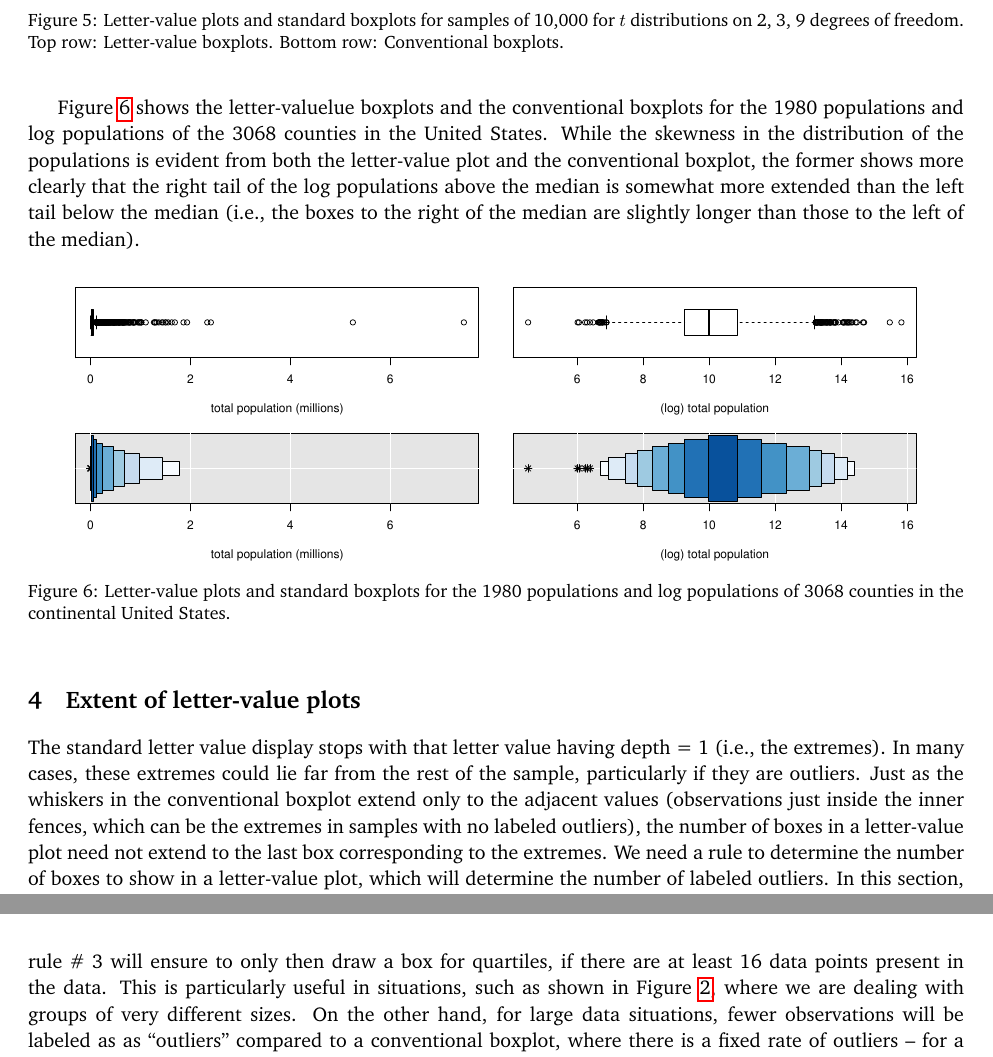
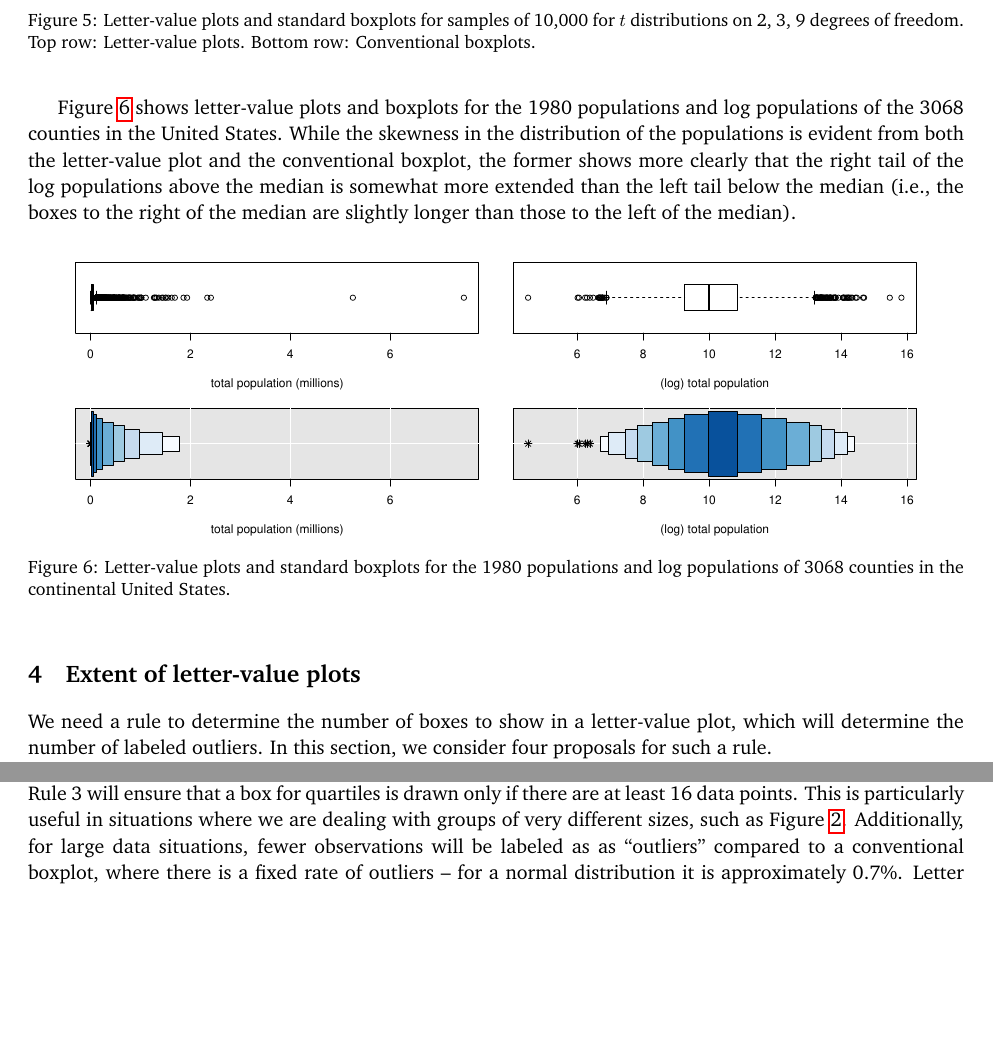
Before and after one commit to hadley/lvplot-paper, a LaTeX paper (letter-value-boxplot.tex): two parts of pages 7 and 11 of 12 before the commit and two parts of pages 7 and 10 of 12 after it, joined at a grey line, cut so that both start at the same text, the shorter picture padded with empty space. Compiled offline with pdfLaTeX.

Commit message:
More tweaks

```diff
--- a/letter-value-boxplot.tex
+++ b/letter-value-boxplot.tex
@@ -249,24 +249,22 @@ Letter-value plots for three different distributions are shown in Figure~\ref{st
 
 \begin{figure}[hbtp]
   \centering
-%  \includegraphics[width = 0.75\linewidth]{tplot2kk}
   \includegraphics[width = \linewidth]{t-dist}
 
   \caption{Letter-value plots and standard boxplots for samples of 10,000
   for $t$ distributions on 2, 3, 9 degrees of freedom. Top row: Letter-value
-  boxplots. Bottom row: Conventional boxplots.}
+  plots. Bottom row: Conventional boxplots.}
   \label{t-dist}
 \end{figure}
 
-Figure~\ref{lvpops} shows the letter-valuelue boxplots and the conventional boxplots for the 1980 populations and log populations of the 3068 counties in the United States. While the skewness in the distribution of the populations is evident from both the letter-value plot and the conventional boxplot, the former shows more clearly that the right tail of the log populations above the median is somewhat more extended than the left tail below the median (i.e., the boxes to the right of the median are slightly longer than those to the left of the median).
+Figure~\ref{lvpops} shows letter-value plots and boxplots for the 1980 populations and log populations of the 3068 counties in the United States. While the skewness in the distribution of the populations is evident from both the letter-value plot and the conventional boxplot, the former shows more clearly that the right tail of the log populations above the median is somewhat more extended than the left tail below the median (i.e., the boxes to the right of the median are slightly longer than those to the left of the median).
 
 \begin{figure}[hbtp]
   \centering
-%  \includegraphics[scale=.5]{lvpops}
- 	\includegraphics[scale=.5]{counties-lvpop-a.pdf}
- 	\includegraphics[scale=.5]{counties-lvpop-c.pdf}
- 	\includegraphics[scale=.5]{counties-lvpop-b.pdf}
- 	\includegraphics[scale=.5]{counties-lvpop-d.pdf}
+  \includegraphics[scale=.5]{counties-lvpop-a.pdf}
+  \includegraphics[scale=.5]{counties-lvpop-c.pdf}
+  \includegraphics[scale=.5]{counties-lvpop-b.pdf}
+  \includegraphics[scale=.5]{counties-lvpop-d.pdf}
 
   \caption{Letter-value plots and standard boxplots for the 1980
   populations and log populations of 3068 counties in the continental United
@@ -277,20 +275,7 @@ Figure~\ref{lvpops} shows the letter-valuelue boxplots and the conventional boxp
 \section{Extent of letter-value plots}
 \label{sec:extent}
 
-%As indicated in the introduction, a serious drawback to the conventional boxplot for large data sets is the tendency for a very large number of labeled outliers, roughly 0.7\% of the sample size. Figure~\ref{kkewbox} shows a boxplot of a measure of the duration of 135,000 Internet sessions, stratified into 32 groups based on the logarithms of the number of bytes transferred during the session (cf.~\citet{kw06}, for a similar plot). The sample sizes in the 32 boxes range from 1341 (Box\#32) to 7865 (Box\#13), with an average sample size of 4238. With so many observations in each category, the number of labeled outliers is huge --- far too many to investigate individually. This large number makes it difficult to distinguish between genuine ``outliers'' (observations from a different distribution) and merely extreme observations from a distribution with longer tails than the Gaussian.
-
-%\begin{figure}[htbp]
-%  \centering
-%  \includegraphics[width = 0.75\linewidth]{lvbox2}
-
-%  \caption{Letter value plots of the boxplots shown in Figure \ref{kkewbox}
-%  (transformed durations of 135,000 Internet sessions, grouped by ranges of
-%  (transformed) byte lengths).}
-%  \label{kkewlv}
-
-%\end{figure}
-
-The standard letter value display stops with that letter value having depth = 1 (i.e., the extremes). In many cases, these extremes could lie far from the rest of the sample, particularly if they are outliers. Just as the whiskers in the conventional boxplot extend only to the adjacent values (observations just inside the inner fences, which can be the extremes in samples with no labeled outliers), the number of boxes in a letter-value plot need not extend to the last box corresponding to the extremes. We need a rule to determine the number of boxes to show in a letter-value plot, which will determine the number of labeled outliers. In this section, we consider four proposals for such a rule.
+We need a rule to determine the number of boxes to show in a letter-value plot, which will determine the number of labeled outliers. In this section, we consider four proposals for such a rule.
 
 In many of the displays in \textit{Exploratory Data Analysis}, Tukey identified 5--8 extreme points. As a rough guideline, we can choose the extent of the letter-value plot display so that the last set of boxes encompasses all but the 5--8 most extreme observations. Recall that the depth of the $k^{th}$ letter value, $d_k$, is defined in terms of the previous depth: $d_k = (1 + \lfloor d_{k-1} \rfloor)/2$, which implies that $2 d_{k} -1 \leq d_{k-1} \leq 2 d_k - (1/2)$. If we stop the letter-value plot display at $LV_k$ where
 
@@ -428,9 +412,7 @@ Algorithms for conveniently fast computation of bivariate letter values for a bi
 \section{Summary}
 \label{sec:summary}
 
-Letter-value plots provide a natural extension of boxplots in situations where we are dealing with large amounts of data: just as boxplots, they are based on actual data values, rather than smoothed values or estimated densities. Letter-value plots convey further information about tail behavior beyond the whiskers. Simple stopping rules that do neither depend on the number of points nor their distribution, allow us to construct reliable plots that are less prone to over-interpretation when dealing with small number of points: rule \# 3 will ensure to only then draw a box for quartiles, if there are at least 16 data points present in the data. This is particularly useful in situations, such as shown in Figure~\ref{fig:internet-lbp}, where we are dealing with groups of very different sizes. On the other hand, for large data situations, fewer observations will be labeled as  as ``outliers''
-compared to a conventional boxplot, where there is a fixed rate of outliers -- for a normal distribution it is approximately 0.7\%.
-Letter values can naturally be extended to two dimensions by making use of the half-space depth. This gives rise to letter-value bagplots as a two dimensional extension of letter-value plots, providing a robust, data-based assessment of data concentration.
+Letter-value plots provide a natural extension of boxplots in situations where we are dealing with large amounts of data: just as boxplots, they are based on actual data values, rather than smoothed values or estimated densities. Letter-value plots convey further information about tail behavior beyond the whiskers. Simple stopping rules that do neither depend on the number of points nor their distribution, allow us to construct reliable plots that are less prone to over-interpretation when dealing with small number of points: Rule 3 will ensure that a box for quartiles is drawn only if there are at least 16 data points. This is particularly useful in situations where we are dealing with groups of very different sizes, such as Figure~\ref{fig:internet-lbp}. Additionally, for large data situations, fewer observations will be labeled as as ``outliers'' compared to a conventional boxplot, where there is a fixed rate of outliers -- for a normal distribution it is approximately 0.7\%. Letter values can naturally be extended to two dimensions by making use of the half-space depth. This gives rise to letter-value bagplots as a two dimensional extension of letter-value plots, providing a robust, data-based assessment of data concentration.
 
 %The advantages of the letter value boxplot are:
 %
```
Also changed, not shown: images/box2.pdf, images/boxplots.pdf, images/counties-lvpop-a.pdf, images/counties-lvpop-b.pdf, images/counties-lvpop-c.pdf, images/counties-lvpop-d.pdf, images/counties-qq.pdf, images/lvbox2.pdf, images/t-dist.pdf, letter-value-boxplot.tex (17 more changed lines).
